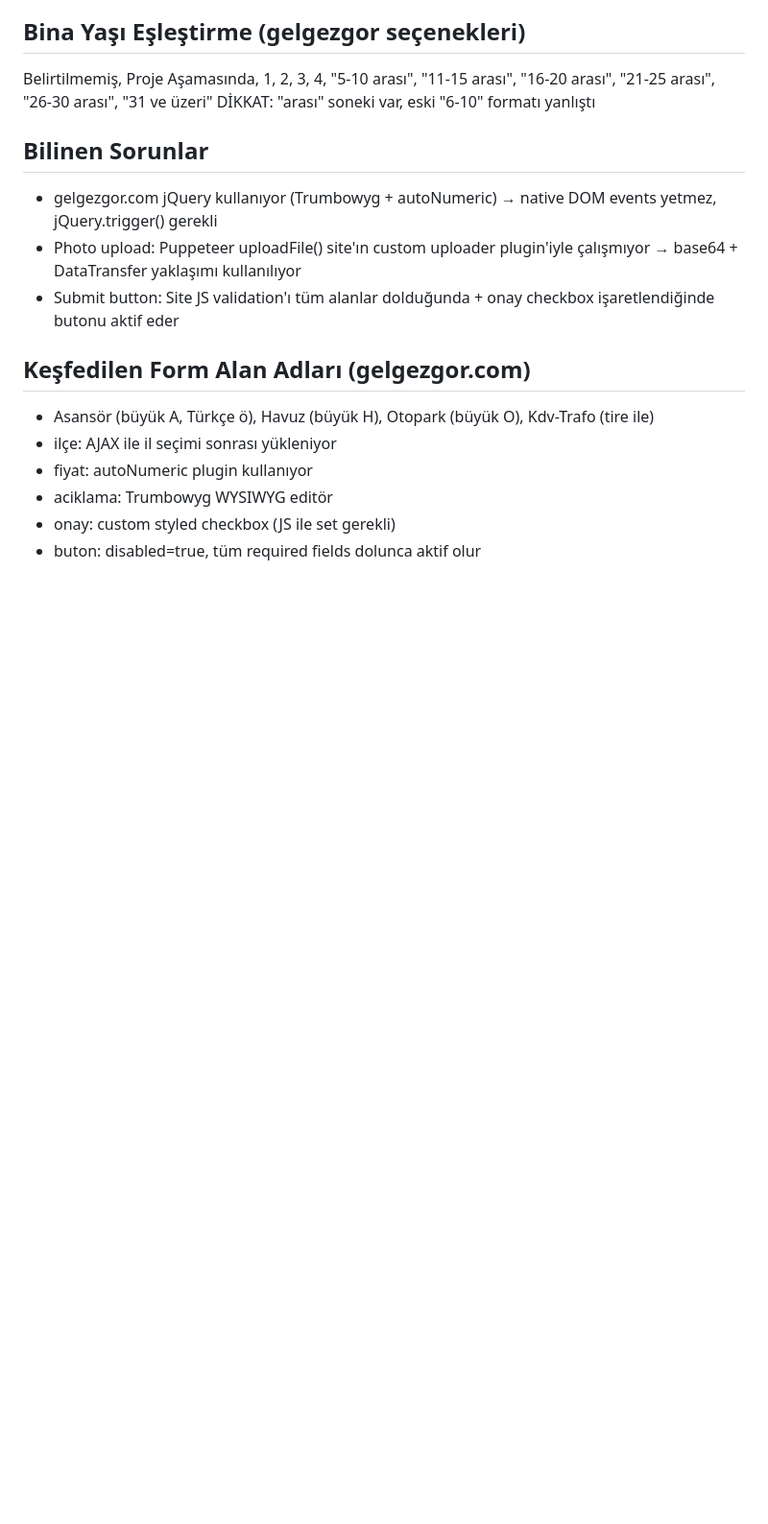
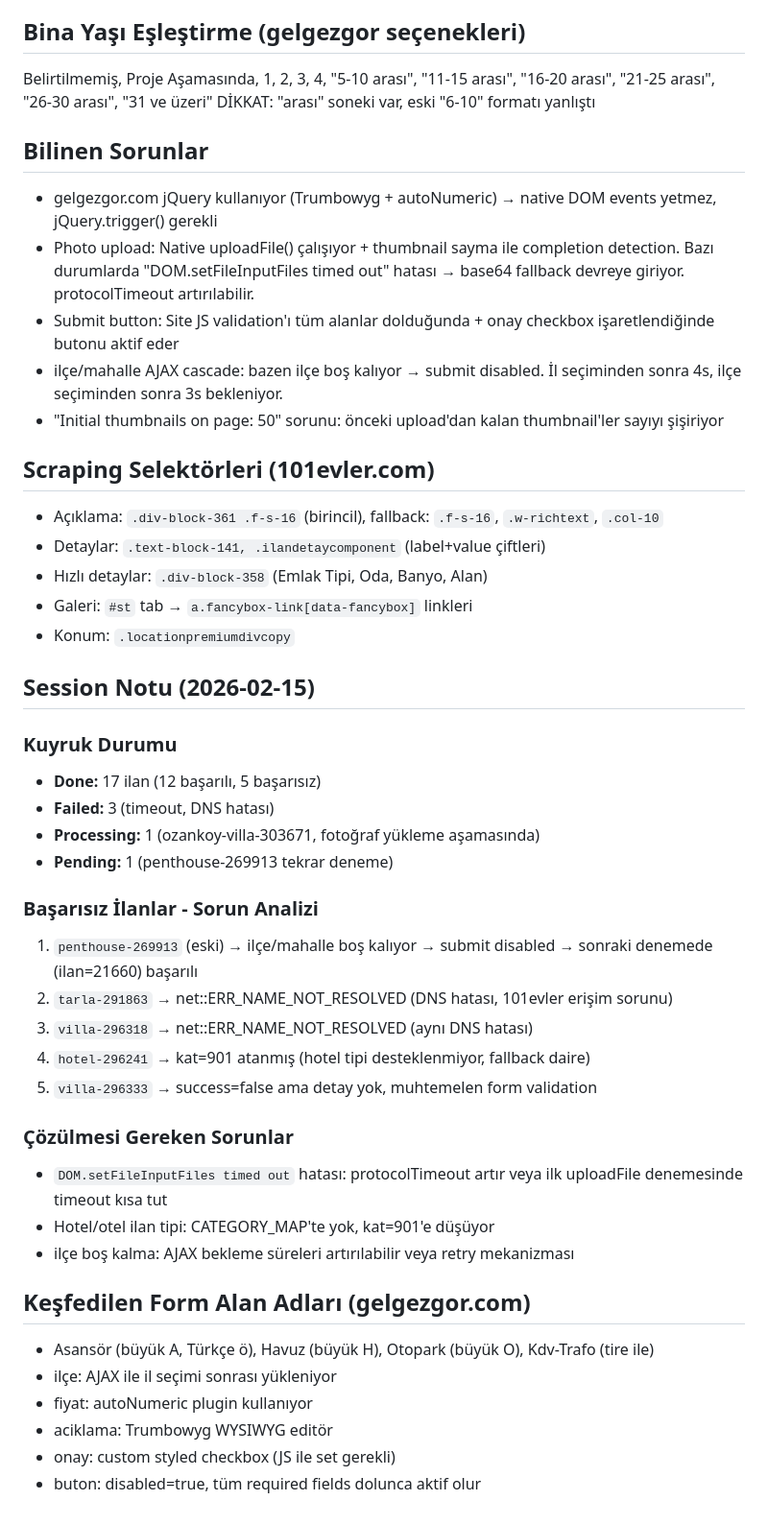
Before and after one commit to pitonworks/101evler-photo-scrapper, a Markdown page: ev-docs/MEMORY.md, the part around the change. Shown at 96% size. Drawn GitHub-style; blank space fills up the shorter version.

Commit message:
docs: Update MEMORY with session notes, scraping selectors, known issues
Co-Authored-By: Claude <noreply@anthropic.com>

```diff
--- a/ev-docs/MEMORY.md
+++ b/ev-docs/MEMORY.md
@@ -43,8 +43,36 @@ DİKKAT: "arası" soneki var, eski "6-10" formatı yanlıştı
 
 ## Bilinen Sorunlar
 - gelgezgor.com jQuery kullanıyor (Trumbowyg + autoNumeric) → native DOM events yetmez, jQuery.trigger() gerekli
-- Photo upload: Puppeteer uploadFile() site'ın custom uploader plugin'iyle çalışmıyor → base64 + DataTransfer yaklaşımı kullanılıyor
+- Photo upload: Native uploadFile() çalışıyor + thumbnail sayma ile completion detection. Bazı durumlarda "DOM.setFileInputFiles timed out" hatası → base64 fallback devreye giriyor. protocolTimeout artırılabilir.
 - Submit button: Site JS validation'ı tüm alanlar dolduğunda + onay checkbox işaretlendiğinde butonu aktif eder
+- ilçe/mahalle AJAX cascade: bazen ilçe boş kalıyor → submit disabled. İl seçiminden sonra 4s, ilçe seçiminden sonra 3s bekleniyor.
+- "Initial thumbnails on page: 50" sorunu: önceki upload'dan kalan thumbnail'ler sayıyı şişiriyor
+
+## Scraping Selektörleri (101evler.com)
+- Açıklama: `.div-block-361 .f-s-16` (birincil), fallback: `.f-s-16`, `.w-richtext`, `.col-10`
+- Detaylar: `.text-block-141, .ilandetaycomponent` (label+value çiftleri)
+- Hızlı detaylar: `.div-block-358` (Emlak Tipi, Oda, Banyo, Alan)
+- Galeri: `#st` tab → `a.fancybox-link[data-fancybox]` linkleri
+- Konum: `.locationpremiumdivcopy`
+
+## Session Notu (2026-02-15)
+### Kuyruk Durumu
+- **Done:** 17 ilan (12 başarılı, 5 başarısız)
+- **Failed:** 3 (timeout, DNS hatası)
+- **Processing:** 1 (ozankoy-villa-303671, fotoğraf yükleme aşamasında)
+- **Pending:** 1 (penthouse-269913 tekrar deneme)
+
+### Başarısız İlanlar - Sorun Analizi
+1. `penthouse-269913` (eski) → ilçe/mahalle boş kalıyor → submit disabled → sonraki denemede (ilan=21660) başarılı
+2. `tarla-291863` → net::ERR_NAME_NOT_RESOLVED (DNS hatası, 101evler erişim sorunu)
+3. `villa-296318` → net::ERR_NAME_NOT_RESOLVED (aynı DNS hatası)
+4. `hotel-296241` → kat=901 atanmış (hotel tipi desteklenmiyor, fallback daire)
+5. `villa-296333` → success=false ama detay yok, muhtemelen form validation
+
+### Çözülmesi Gereken Sorunlar
+- `DOM.setFileInputFiles timed out` hatası: protocolTimeout artır veya ilk uploadFile denemesinde timeout kısa tut
+- Hotel/otel ilan tipi: CATEGORY_MAP'te yok, kat=901'e düşüyor
+- ilçe boş kalma: AJAX bekleme süreleri artırılabilir veya retry mekanizması
 
 ## Keşfedilen Form Alan Adları (gelgezgor.com)
 - Asansör (büyük A, Türkçe ö), Havuz (büyük H), Otopark (büyük O), Kdv-Trafo (tire ile)
```
